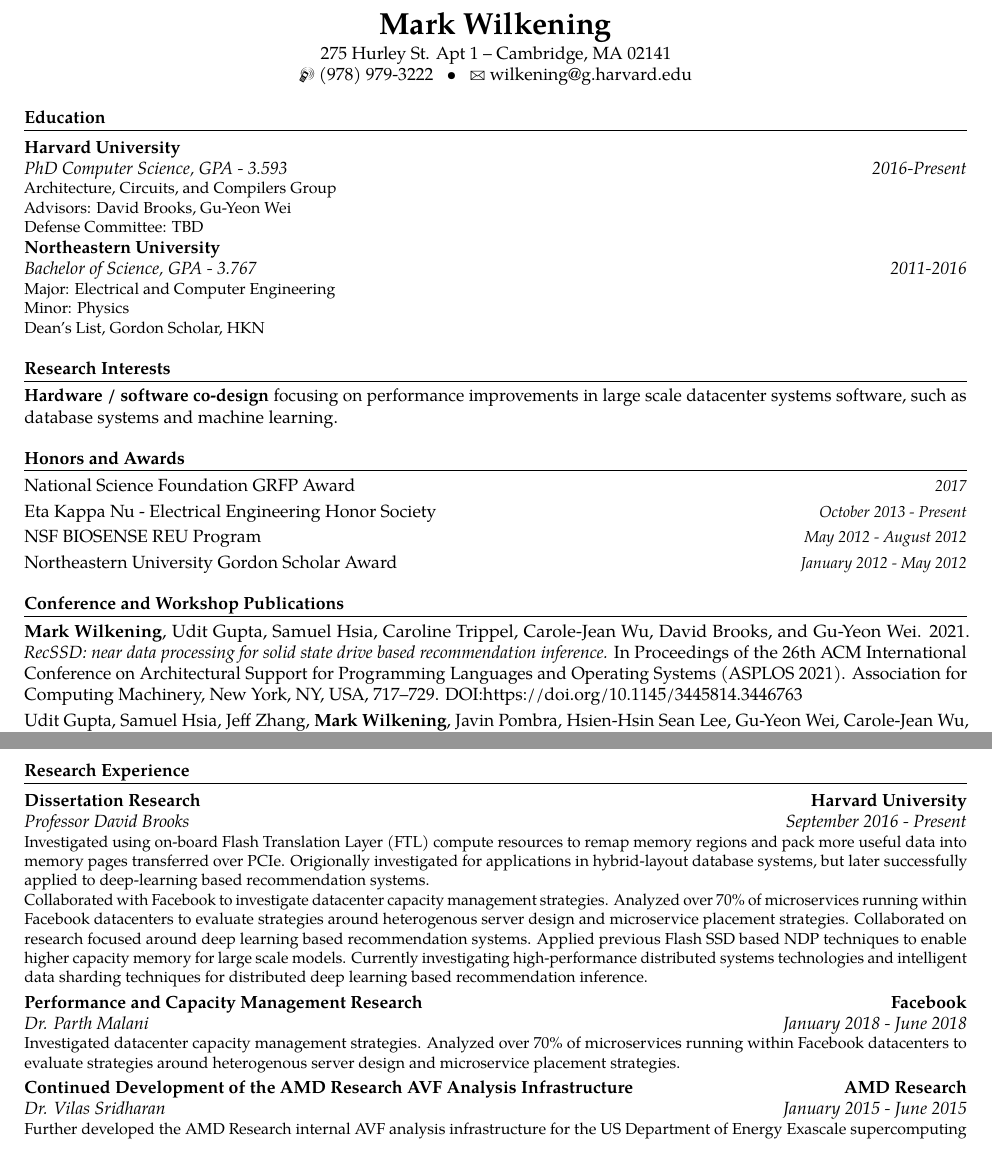
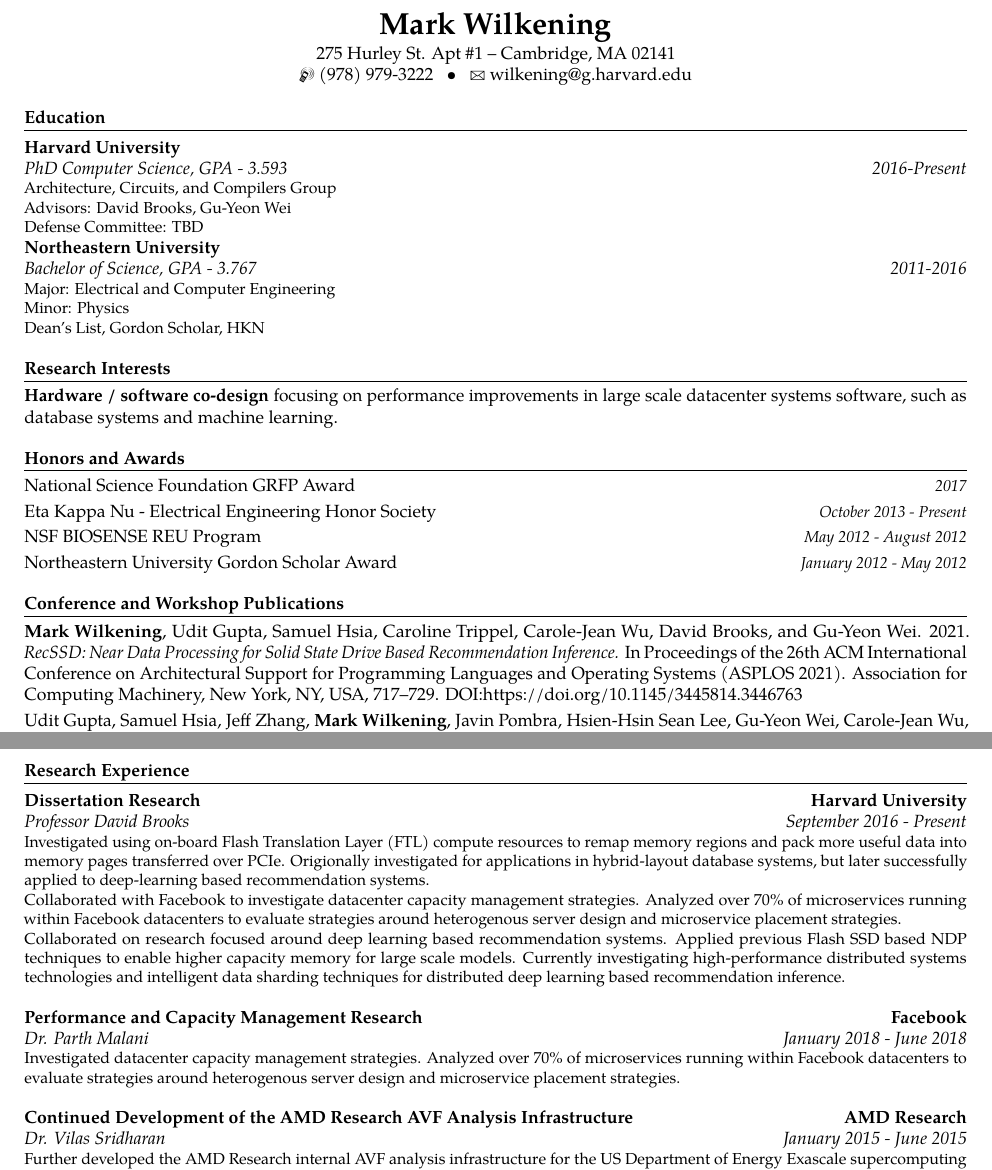
Before and after one commit to wilkening-mark/CV, a LaTeX CV (main.tex, which reads contact.tex, publications.tex, research.tex): two parts of pages 1 and 2 of 3, joined at a grey line, cut so that both start at the same text. Compiled offline with pdfLaTeX.

Commit message:
minor bugfixes/typeos

```diff
--- a/contact.tex
+++ b/contact.tex
@@ -7,7 +7,7 @@
 
 % All information in this block is optional, comment out any lines you don't need
 %\title{}
-\address{275 Hurley St. Apt #1}{Cambridge, MA 02141}
+\address{275 Hurley St. Apt \#1}{Cambridge, MA 02141}
 \mobile{(978) 979-3222}
 \email{wilkening@g.harvard.edu}
 % \homepage{}{}
--- a/publications.tex
+++ b/publications.tex
@@ -1,6 +1,6 @@
 \section{Conference and Workshop Publications}
 
-\cvitem{}{\textbf{Mark Wilkening}, Udit Gupta, Samuel Hsia, Caroline Trippel, Carole-Jean Wu, David Brooks, and Gu-Yeon Wei. 2021. \textit{RecSSD: near data processing for solid state drive based recommendation inference.} In Proceedings of the 26th ACM International Conference on Architectural Support for Programming Languages and Operating Systems (ASPLOS 2021). Association for Computing Machinery, New York, NY, USA, 717–729. DOI:https://doi.org/10.1145/3445814.3446763}
+\cvitem{}{\textbf{Mark Wilkening}, Udit Gupta, Samuel Hsia, Caroline Trippel, Carole-Jean Wu, David Brooks, and Gu-Yeon Wei. 2021. \textit{RecSSD: Near Data Processing for Solid State Drive Based Recommendation Inference.} In Proceedings of the 26th ACM International Conference on Architectural Support for Programming Languages and Operating Systems (ASPLOS 2021). Association for Computing Machinery, New York, NY, USA, 717–729. DOI:https://doi.org/10.1145/3445814.3446763}
 \cvitem{}{Udit Gupta, Samuel Hsia, Jeff Zhang, \textbf{Mark Wilkening}, Javin Pombra, Hsien-Hsin Sean Lee, Gu-Yeon Wei, Carole-Jean Wu, and David Brooks. 2021. \textit{RecPipe: Co-designing Models and Hardware to Jointly Optimize Recommendation Quality and Performance.} In MICRO-54: 54th Annual IEEE/ACM International Symposium on Microarchitecture (MICRO '21). Association for Computing Machinery, New York, NY, USA, 870–884. DOI:https://doi.org/10.1145/3466752.3480127}
 \cvitem{}{S. Hsia, U. Gupta, \textbf{M. Wilkening}, C. -J. Wu, G. -Y. Wei and D. Brooks, \textit{"Cross-Stack Workload Characterization of Deep Recommendation Systems,"} 2020 IEEE International Symposium on Workload Characterization (IISWC), 2020, pp. 157-168, doi: 10.1109/IISWC50251.2020.00024.}
 \cvitem{}{\textbf{M. Wilkening}, F. Previlon, D. R. Kaeli, S. Gurumurthi, S. Raasch and V. Sridharan, \textit{"Evaluating the Resilience of Parallel Applications,"} 2018 IEEE International Symposium on Defect and Fault Tolerance in VLSI and Nanotechnology Systems (DFT), 2018, pp. 1-6, doi: 10.1109/DFT.2018.8602987.}
--- a/research.tex
+++ b/research.tex
@@ -2,13 +2,13 @@
 
 \cventry{September 2016 - Present}{Professor David Brooks}{Dissertation Research} {Harvard University}{}
   { Investigated using on-board Flash Translation Layer (FTL) compute resources to remap memory regions and pack more useful data into memory pages transferred over PCIe. Origionally investigated for applications in hybrid-layout database systems, but later successfully applied to deep-learning based recommendation systems. \\
-    Collaborated with Facebook to investigate datacenter capacity management strategies. Analyzed over 70\% of microservices running within Facebook datacenters to evaluate strategies around heterogenous server design and microservice placement strategies.
-    Collaborated on research focused around deep learning based recommendation systems. Applied previous Flash SSD based NDP techniques to enable higher capacity memory for large scale models. Currently investigating high-performance distributed systems technologies and intelligent data sharding techniques for distributed deep learning based recommendation inference.
+    Collaborated with Facebook to investigate datacenter capacity management strategies. Analyzed over 70\% of microservices running within Facebook datacenters to evaluate strategies around heterogenous server design and microservice placement strategies. \\
+    Collaborated on research focused around deep learning based recommendation systems. Applied previous Flash SSD based NDP techniques to enable higher capacity memory for large scale models. Currently investigating high-performance distributed systems technologies and intelligent data sharding techniques for distributed deep learning based recommendation inference. \\
   }
 
 \cventry{January 2018 - June 2018}{Dr. Parth Malani}{Performance and Capacity Management Research} {Facebook}{}
   {
-    Investigated datacenter capacity management strategies. Analyzed over 70\% of microservices running within Facebook datacenters to evaluate strategies around heterogenous server design and microservice placement strategies.
+    Investigated datacenter capacity management strategies. Analyzed over 70\% of microservices running within Facebook datacenters to evaluate strategies around heterogenous server design and microservice placement strategies. \\
   }
 
 \cventry{January 2015 - June 2015}{Dr. Vilas Sridharan}{Continued Development of the AMD Research AVF Analysis Infrastructure}{AMD Research}{}
```
